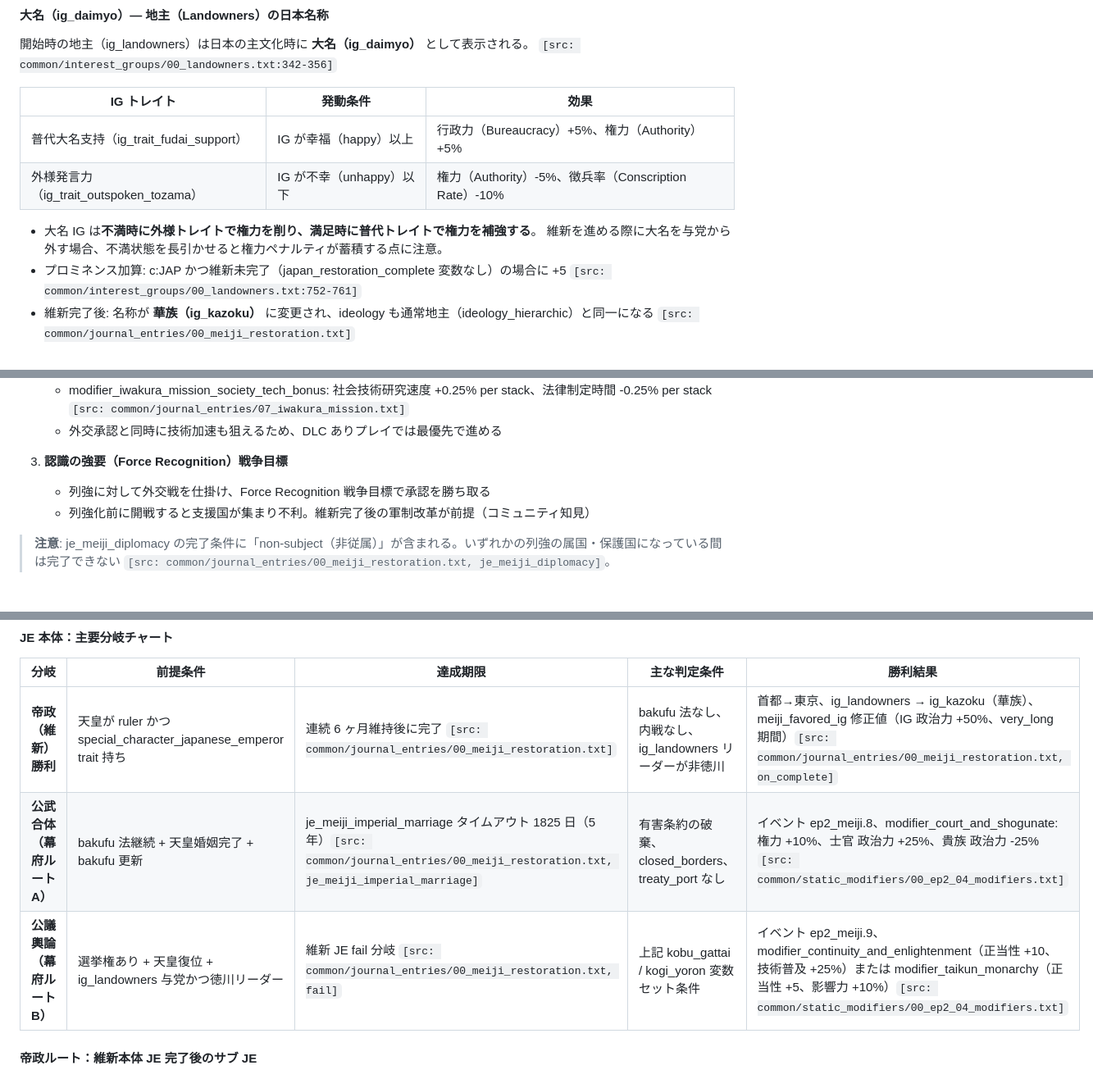
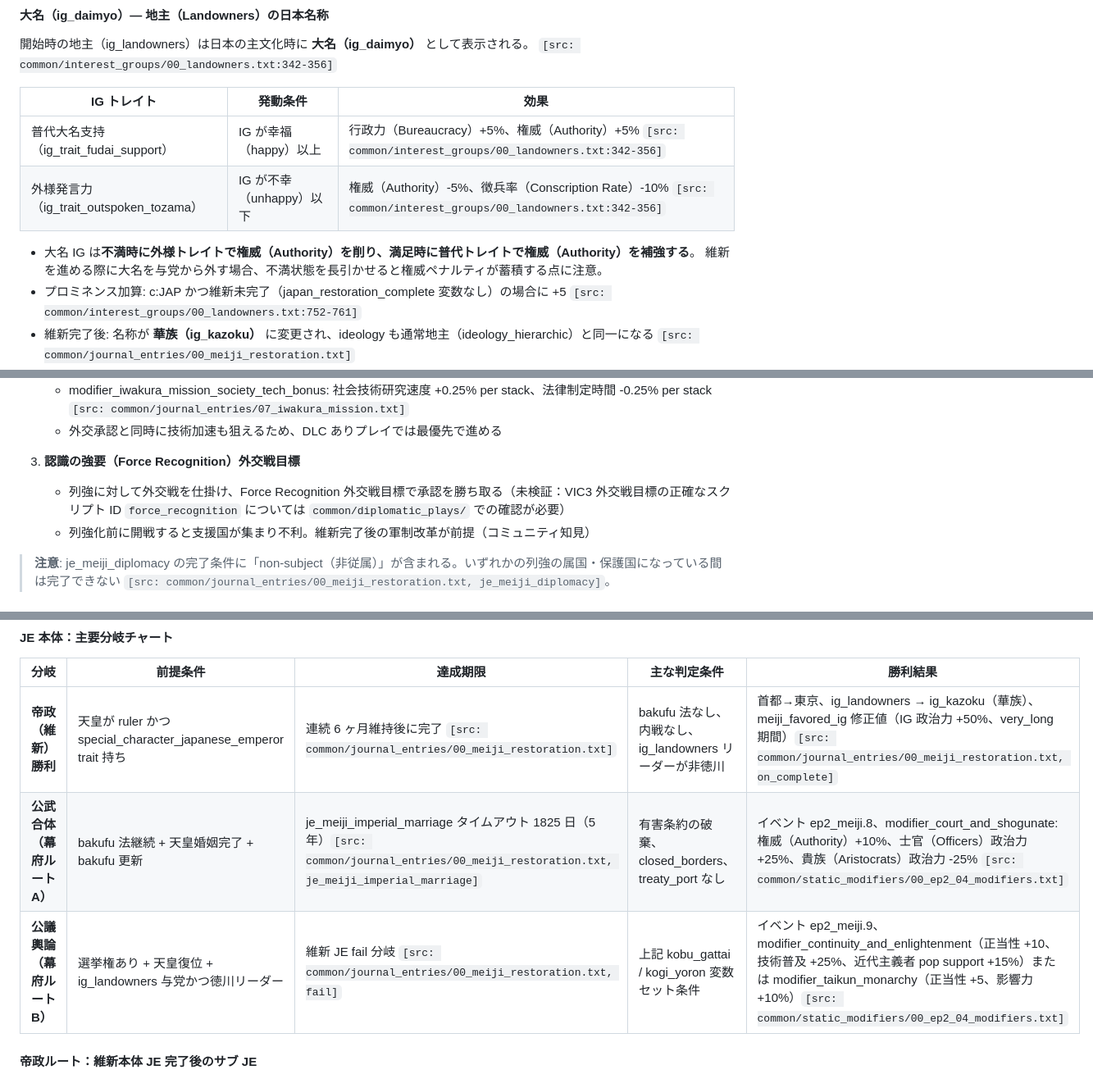
Before and after one commit to ramdamain-commits/paradox-game-guides, a Markdown page: vic3/vic3-japan-guide.md, 3 parts joined by grey strips. Shown at 82% size. GitHub-like rendering.

```diff
--- a/vic3/vic3-japan-guide.md
+++ b/vic3/vic3-japan-guide.md
@@ -82,11 +82,11 @@
 
 | IG トレイト | 発動条件 | 効果 |
 |------------|---------|------|
-| 普代大名支持（ig_trait_fudai_support） | IG が幸福（happy）以上 | 行政力（Bureaucracy）+5%、権力（Authority）+5% |
-| 外様発言力（ig_trait_outspoken_tozama） | IG が不幸（unhappy）以下 | 権力（Authority）-5%、徴兵率（Conscription Rate）-10% |
+| 普代大名支持（ig_trait_fudai_support） | IG が幸福（happy）以上 | 行政力（Bureaucracy）+5%、権威（Authority）+5% `[src: common/interest_groups/00_landowners.txt:342-356]` |
+| 外様発言力（ig_trait_outspoken_tozama） | IG が不幸（unhappy）以下 | 権威（Authority）-5%、徴兵率（Conscription Rate）-10% `[src: common/interest_groups/00_landowners.txt:342-356]` |
 
-- 大名 IG は**不満時に外様トレイトで権力を削り、満足時に普代トレイトで権力を補強する**。
-  維新を進める際に大名を与党から外す場合、不満状態を長引かせると権力ペナルティが蓄積する点に注意。
+- 大名 IG は**不満時に外様トレイトで権威（Authority）を削り、満足時に普代トレイトで権威（Authority）を補強する**。
+  維新を進める際に大名を与党から外す場合、不満状態を長引かせると権威ペナルティが蓄積する点に注意。
 - プロミネンス加算: c:JAP かつ維新未完了（japan_restoration_complete 変数なし）の場合に +5 `[src: common/interest_groups/00_landowners.txt:752-761]`
 - 維新完了後: 名称が **華族（ig_kazoku）** に変更され、ideology も通常地主（ideology_hierarchic）と同一になる `[src: common/journal_entries/00_meiji_restoration.txt]`
 
@@ -498,8 +499,8 @@ The Great Wave DLC（ep2_content）が有効な場合、`je_meiji_diplomacy`（
    - modifier_iwakura_mission_society_tech_bonus: 社会技術研究速度 +0.25% per stack、法律制定時間 -0.25% per stack `[src: common/journal_entries/07_iwakura_mission.txt]`
    - 外交承認と同時に技術加速も狙えるため、DLC ありプレイでは最優先で進める
 
-3. **認識の強要（Force Recognition）戦争目標**
-   - 列強に対して外交戦を仕掛け、Force Recognition 戦争目標で承認を勝ち取る
+3. **認識の強要（Force Recognition）外交戦目標**
+   - 列強に対して外交戦を仕掛け、Force Recognition 外交戦目標で承認を勝ち取る（未検証：VIC3 外交戦目標の正確なスクリプト ID `force_recognition` については `common/diplomatic_plays/` での確認が必要）
    - 列強化前に開戦すると支援国が集まり不利。維新完了後の軍制改革が前提（コミュニティ知見）
 
 > **注意**: je_meiji_diplomacy の完了条件に「non-subject（非従属）」が含まれる。いずれかの列強の属国・保護国になっている間は完了できない `[src: common/journal_entries/00_meiji_restoration.txt, je_meiji_diplomacy]`。
@@ -751,8 +752,8 @@ VIC3 の造船所（Shipyard）系建造物は、建造物定義に `location_po
 | 分岐 | 前提条件 | 達成期限 | 主な判定条件 | 勝利結果 |
 |------|---------|---------|------------|--------|
 | **帝政（維新）勝利** | 天皇が ruler かつ special_character_japanese_emperor trait 持ち | 連続 6 ヶ月維持後に完了 `[src: common/journal_entries/00_meiji_restoration.txt]` | bakufu 法なし、内戦なし、ig_landowners リーダーが非徳川 | 首都→東京、ig_landowners → ig_kazoku（華族）、meiji_favored_ig 修正値（IG 政治力 +50%、very_long 期間）`[src: common/journal_entries/00_meiji_restoration.txt, on_complete]` |
-| **公武合体（幕府ルートA）** | bakufu 法継続 + 天皇婚姻完了 + bakufu 更新 | je_meiji_imperial_marriage タイムアウト 1825 日（5 年）`[src: common/journal_entries/00_meiji_restoration.txt, je_meiji_imperial_marriage]` | 有害条約の破棄、closed_borders、treaty_port なし | イベント ep2_meiji.8、modifier_court_and_shogunate: 権力 +10%、士官 政治力 +25%、貴族 政治力 -25% `[src: common/static_modifiers/00_ep2_04_modifiers.txt]` |
-| **公議輿論（幕府ルートB）** | 選挙権あり + 天皇復位 + ig_landowners 与党かつ徳川リーダー | 維新 JE fail 分岐 `[src: common/journal_entries/00_meiji_restoration.txt, fail]` | 上記 kobu_gattai / kogi_yoron 変数セット条件 | イベント ep2_meiji.9、modifier_continuity_and_enlightenment（正当性 +10、技術普及 +25%）または modifier_taikun_monarchy（正当性 +5、影響力 +10%）`[src: common/static_modifiers/00_ep2_04_modifiers.txt]` |
+| **公武合体（幕府ルートA）** | bakufu 法継続 + 天皇婚姻完了 + bakufu 更新 | je_meiji_imperial_marriage タイムアウト 1825 日（5 年）`[src: common/journal_entries/00_meiji_restoration.txt, je_meiji_imperial_marriage]` | 有害条約の破棄、closed_borders、treaty_port なし | イベント ep2_meiji.8、modifier_court_and_shogunate: 権威（Authority）+10%、士官（Officers）政治力 +25%、貴族（Aristocrats）政治力 -25% `[src: common/static_modifiers/00_ep2_04_modifiers.txt]` |
+| **公議輿論（幕府ルートB）** | 選挙権あり + 天皇復位 + ig_landowners 与党かつ徳川リーダー | 維新 JE fail 分岐 `[src: common/journal_entries/00_meiji_restoration.txt, fail]` | 上記 kobu_gattai / kogi_yoron 変数セット条件 | イベント ep2_meiji.9、modifier_continuity_and_enlightenment（正当性 +10、技術普及 +25%、近代主義者 pop support +15%）または modifier_taikun_monarchy（正当性 +5、影響力 +10%）`[src: common/static_modifiers/00_ep2_04_modifiers.txt]` |
 
 #### 帝政ルート：維新本体 JE 完了後のサブ JE
 
```
Also changed, not shown: other parts of vic3/vic3-japan-guide.md (+22 -21 lines).
